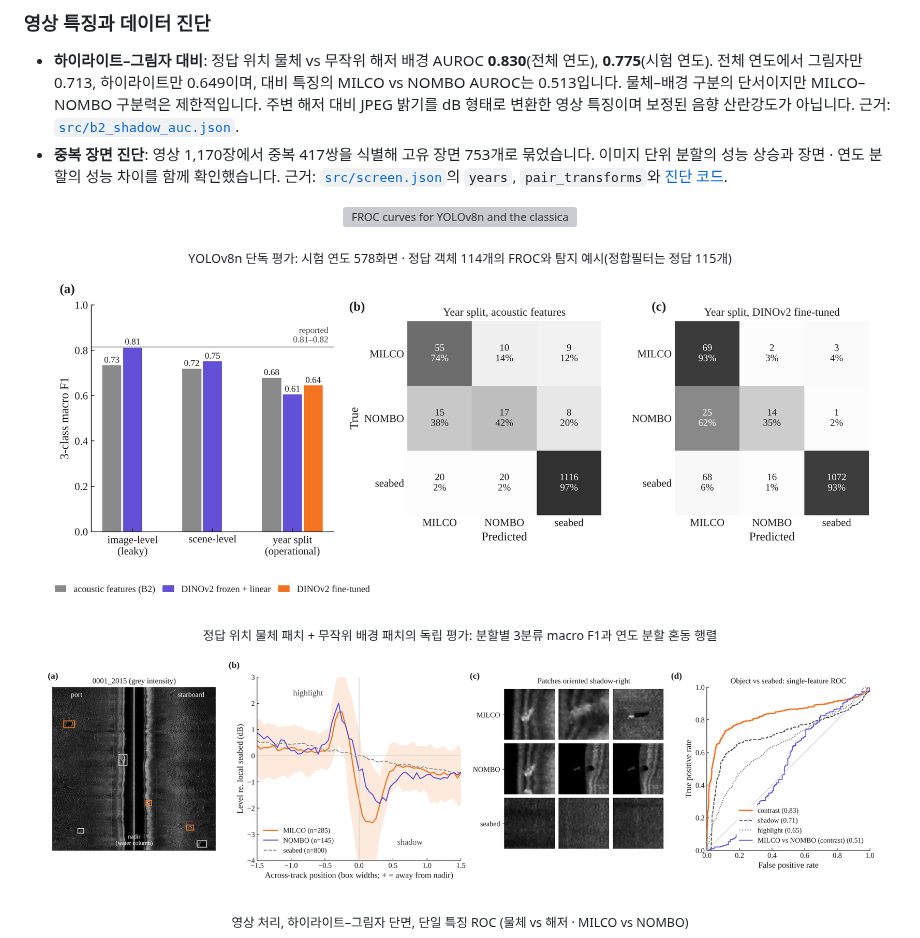
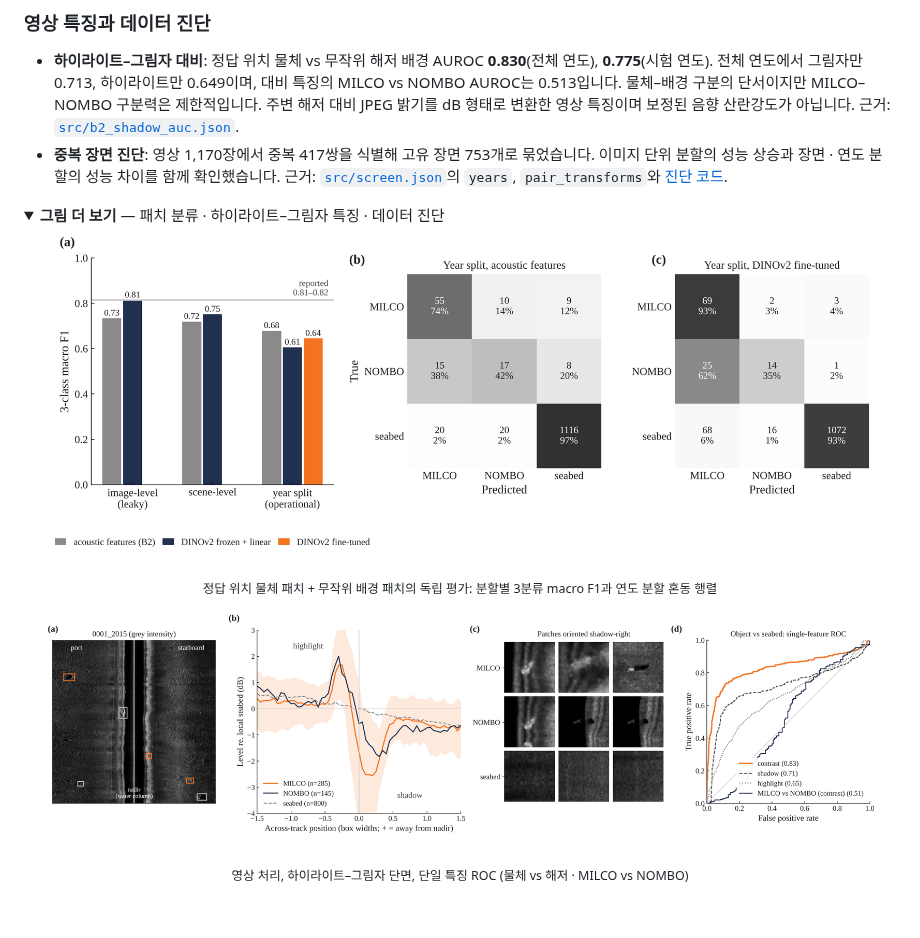
Before and after one commit to jongchan-joseph-lee/sss-mine-detection-benchmark, a Markdown page: README.md, the part around one of its changes. Drawn GitHub-style; pictures changed too: docs/figures/classification_splits.png, docs/figures/highlight_shadow.png; folded sections open; blank space fills up the shorter version; grey boxes are pictures that could not be loaded.

Commit message:
docs: unify figure palette and show key figures inline

```diff
--- a/README.md
+++ b/README.md
@@ -80,8 +83,8 @@
 - **하이라이트–그림자 대비**: 정답 위치 물체 vs 무작위 해저 배경 AUROC **0.830**(전체 연도), **0.775**(시험 연도). 전체 연도에서 그림자만 0.713, 하이라이트만 0.649이며, 대비 특징의 MILCO vs NOMBO AUROC는 0.513입니다. 물체–배경 구분의 단서이지만 MILCO–NOMBO 구분력은 제한적입니다. 주변 해저 대비 JPEG 밝기를 dB 형태로 변환한 영상 특징이며 보정된 음향 산란강도가 아닙니다. 근거: [`src/b2_shadow_auc.json`](src/b2_shadow_auc.json).
 - **중복 장면 진단**: 영상 1,170장에서 중복 417쌍을 식별해 고유 장면 753개로 묶었습니다. 이미지 단위 분할의 성능 상승과 장면 · 연도 분할의 성능 차이를 함께 확인했습니다. 근거: [`src/screen.json`](src/screen.json)의 `years`, `pair_transforms`와 [진단 코드](src/screen.py).
 
-<p align="center"><img src="docs/figures/detection_froc.png" width="95%" alt="FROC curves for YOLOv8n and the classical matched filter on test years, with example detections"></p>
-<p align="center"><sub>YOLOv8n 단독 평가: 시험 연도 578화면 · 정답 객체 114개의 FROC와 탐지 예시(정합필터는 정답 115개)</sub></p>
+<details>
+<summary><b>그림 더 보기</b> — 패치 분류 · 하이라이트–그림자 특징 · 데이터 진단</summary>
 
 <p align="center"><img src="docs/figures/classification_splits.png" width="95%" alt="Three-class macro F1 by evaluation split and year-split confusion matrices"></p>
 <p align="center"><sub>정답 위치 물체 패치 + 무작위 배경 패치의 독립 평가: 분할별 3분류 macro F1과 연도 분할 혼동 행렬</sub></p>
```
Also changed, not shown: other parts of README.md (+5 -0 lines), 1 other file.
